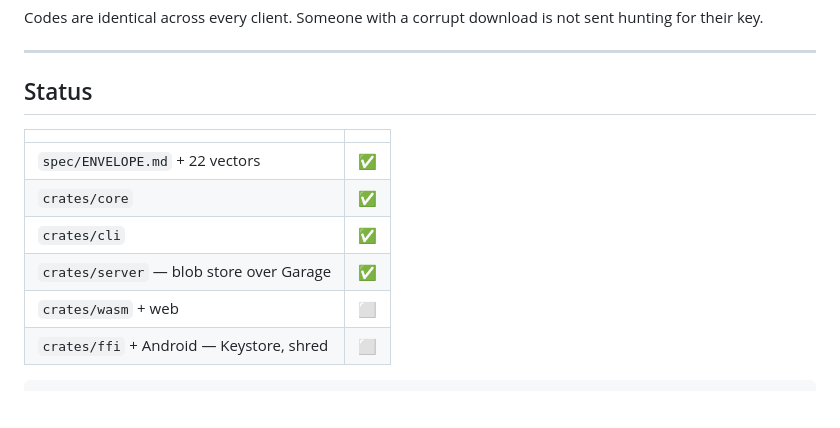
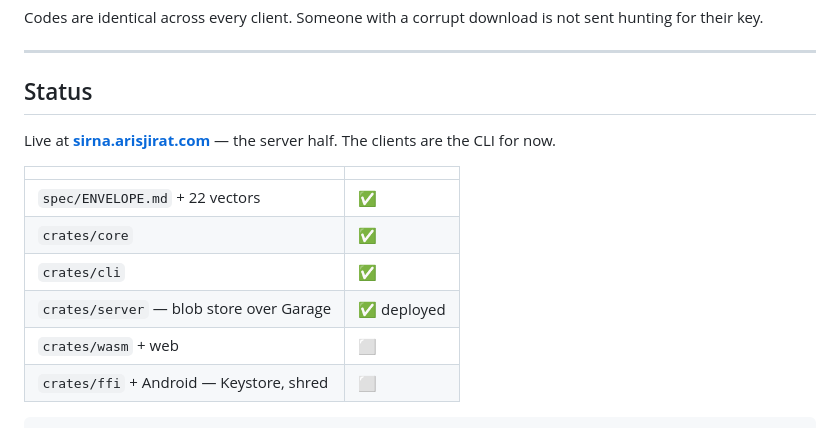
Before and after one commit to arisros/sirna, a Markdown page: README.md, the part around the change. GitHub-like rendering; blank space fills up the shorter version.

Commit message:
docs: note that the server is live

```diff
--- a/README.md
+++ b/README.md
@@ -169,12 +169,15 @@ sent hunting for their key.
 
 ## Status
 
+Live at **[sirna.arisjirat.com](https://sirna.arisjirat.com)** — the server half.
+The clients are the CLI for now.
+
 | | |
 |---|---|
 | `spec/ENVELOPE.md` + 22 vectors | ✅ |
 | `crates/core` | ✅ |
 | `crates/cli` | ✅ |
-| `crates/server` — blob store over Garage | ✅ |
+| `crates/server` — blob store over Garage | ✅ deployed |
 | `crates/wasm` + web | ⬜ |
 | `crates/ffi` + Android — Keystore, shred | ⬜ |
 
```
